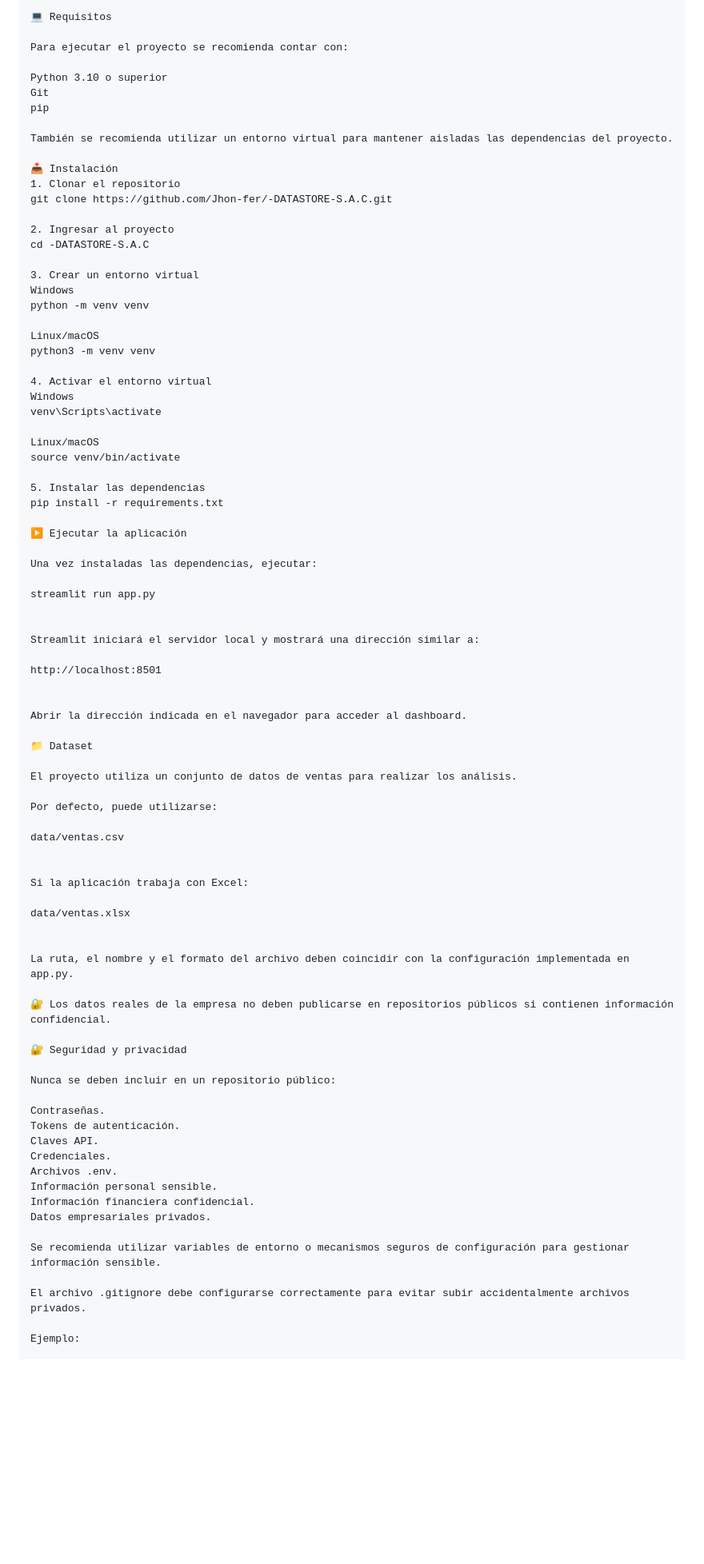
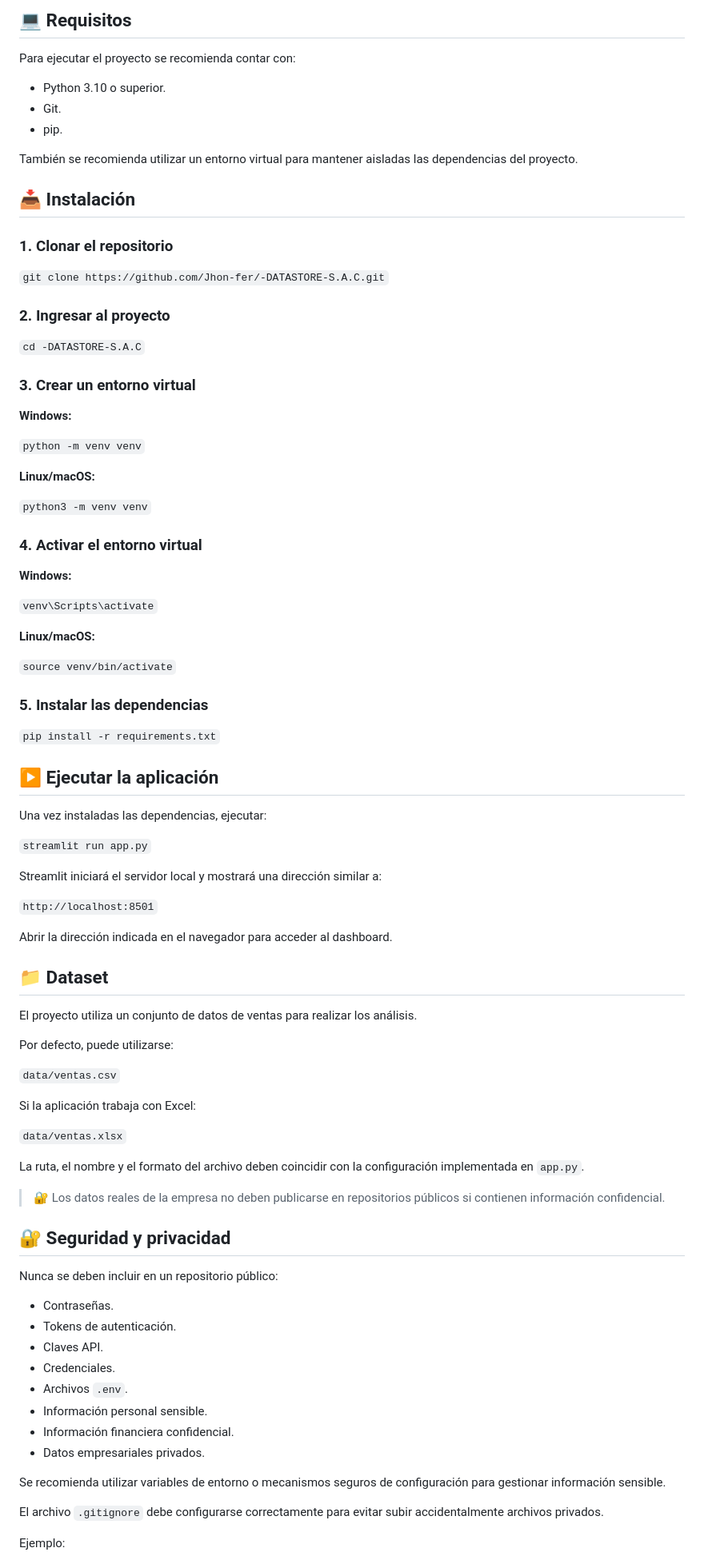
Before and after one commit to Jhon-fer/-DATASTORE-S.A.C, a Markdown page: README.md, the part around one of its changes. Shown at 80% size. Drawn GitHub-style; blank space fills up the shorter version.

```diff
--- a/README.md
+++ b/README.md
@@ -333,86 +309,92 @@ Solución: se organiza la información mediante indicadores, gráficos y compone
 
-💻 Requisitos
+## 💻 Requisitos
 
 Para ejecutar el proyecto se recomienda contar con:
 
-Python 3.10 o superior
-Git
-pip
+* Python 3.10 o superior.
+* Git.
+* pip.
 
 También se recomienda utilizar un entorno virtual para mantener aisladas las dependencias del proyecto.
 
-📥 Instalación
-1. Clonar el repositorio
-git clone https://github.com/Jhon-fer/-DATASTORE-S.A.C.git
+## 📥 Instalación
 
-2. Ingresar al proyecto
-cd -DATASTORE-S.A.C
+### 1. Clonar el repositorio
 
-3. Crear un entorno virtual
-Windows
-python -m venv venv
+`git clone https://github.com/Jhon-fer/-DATASTORE-S.A.C.git`
 
-Linux/macOS
-python3 -m venv venv
+### 2. Ingresar al proyecto
 
-4. Activar el entorno virtual
-Windows
-venv\Scripts\activate
+`cd -DATASTORE-S.A.C`
 
-Linux/macOS
-source venv/bin/activate
+### 3. Crear un entorno virtual
 
-5. Instalar las dependencias
-pip install -r requirements.txt
+**Windows:**
 
-▶️ Ejecutar la aplicación
+`python -m venv venv`
+
+**Linux/macOS:**
+
+`python3 -m venv venv`
+
+### 4. Activar el entorno virtual
+
+**Windows:**
+
+`venv\Scripts\activate`
+
+**Linux/macOS:**
+
+`source venv/bin/activate`
+
+### 5. Instalar las dependencias
+
+`pip install -r requirements.txt`
+
+## ▶️ Ejecutar la aplicación
 
 Una vez instaladas las dependencias, ejecutar:
 
-streamlit run app.py
-
+`streamlit run app.py`
 
 Streamlit iniciará el servidor local y mostrará una dirección similar a:
 
-http://localhost:8501
-
+`http://localhost:8501`
 
 Abrir la dirección indicada en el navegador para acceder al dashboard.
 
-📁 Dataset
+## 📁 Dataset
 
 El proyecto utiliza un conjunto de datos de ventas para realizar los análisis.
 
 Por defecto, puede utilizarse:
 
-data/ventas.csv
-
+`data/ventas.csv`
 
 Si la aplicación trabaja con Excel:
 
-data/ventas.xlsx
+`data/ventas.xlsx`
 
+La ruta, el nombre y el formato del archivo deben coincidir con la configuración implementada en `app.py`.
 
-La ruta, el nombre y el formato del archivo deben coincidir con la configuración implementada en app.py.
+> 🔐 Los datos reales de la empresa no deben publicarse en repositorios públicos si contienen información confidencial.
 
-🔐 Los datos reales de la empresa no deben publicarse en repositorios públicos si contienen información confidencial.
-
-🔐 Seguridad y privacidad
+## 🔐 Seguridad y privacidad
 
 Nunca se deben incluir en un repositorio público:
 
-Contraseñas.
-Tokens de autenticación.
-Claves API.
-Credenciales.
-Archivos .env.
-Información personal sensible.
-Información financiera confidencial.
-Datos empresariales privados.
+* Contraseñas.
+* Tokens de autenticación.
+* Claves API.
+* Credenciales.
+* Archivos `.env`.
+* Información personal sensible.
+* Información financiera confidencial.
+* Datos empresariales privados.
 
 Se recomienda utilizar variables de entorno o mecanismos seguros de configuración para gestionar información sensible.
 
-El archivo .gitignore debe configurarse correctamente para evitar subir accidentalmente archivos privados.
+El archivo `.gitignore` debe configurarse correctamente para evitar subir accidentalmente archivos privados.
 
 Ejemplo:
 
```
Also changed, not shown: other parts of README.md (+260 -309 lines).
